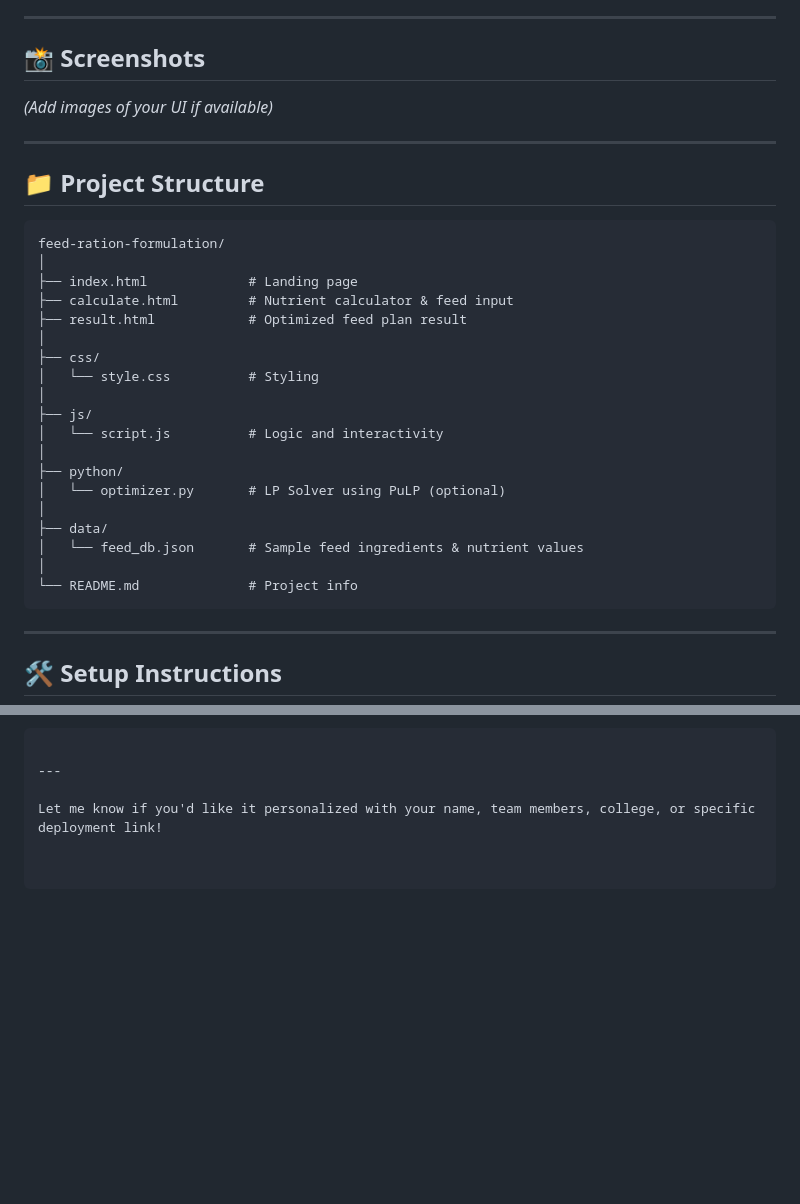
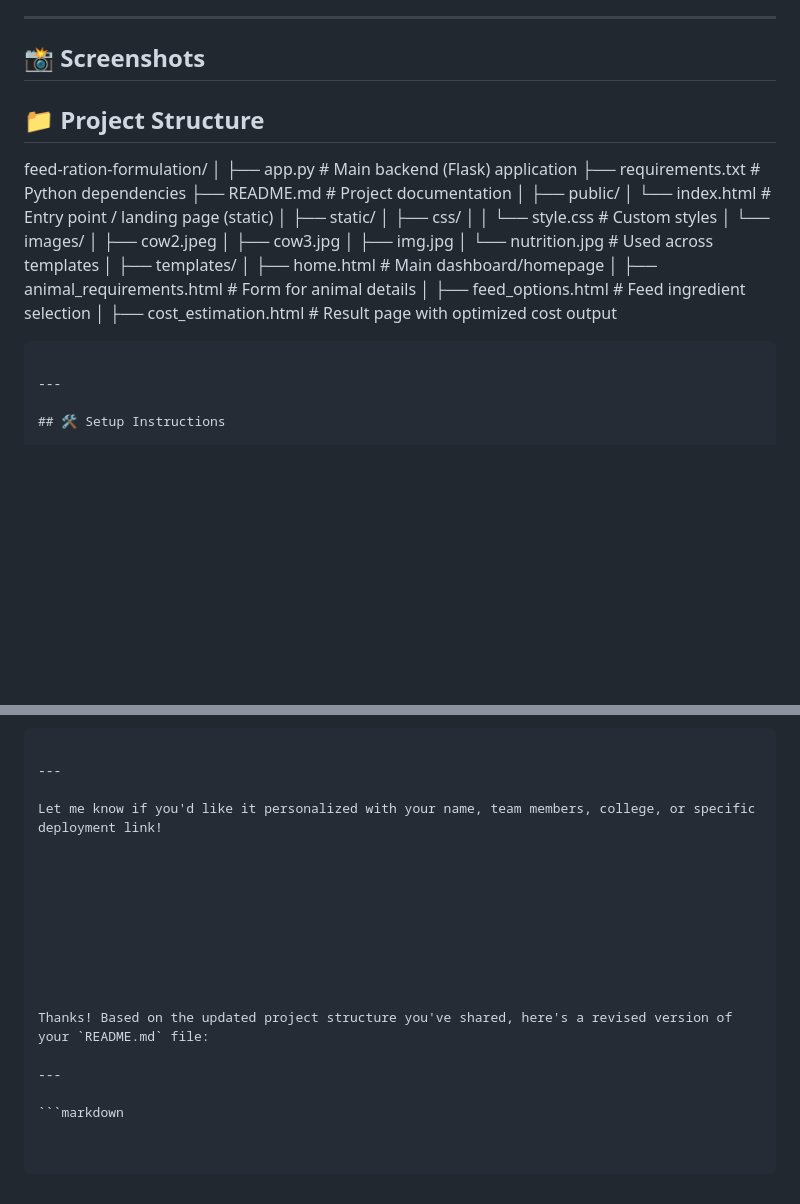
Before and after one commit to Itskartike/feed-ration-formulation, a Markdown page: README.md, 2 parts joined by grey strips. GitHub-like rendering; blank space fills up the shorter version.

````diff
--- a/README.md
+++ b/README.md
@@ -42,32 +42,33 @@ The platform also provides valuable insights, government scheme updates, SMS not
 
 ## 📸 Screenshots
 
-*(Add images of your UI if available)*
 
----
 
 ## 📁 Project Structure
 
-```
 feed-ration-formulation/
 │
-├── index.html             # Landing page
-├── calculate.html         # Nutrient calculator & feed input
-├── result.html            # Optimized feed plan result
+├── app.py                        # Main backend (Flask) application
+├── requirements.txt              # Python dependencies
+├── README.md                     # Project documentation
 │
-├── css/
-│   └── style.css          # Styling
+├── public/
+│   └── index.html                # Entry point / landing page (static)
 │
-├── js/
-│   └── script.js          # Logic and interactivity
+├── static/
+│   ├── css/
+│   │   └── style.css             # Custom styles
+│   └── images/
+│       ├── cow2.jpeg
+│       ├── cow3.jpg
+│       ├── img.jpg
+│       └── nutrition.jpg        # Used across templates
 │
-├── python/
-│   └── optimizer.py       # LP Solver using PuLP (optional)
-│
-├── data/
-│   └── feed_db.json       # Sample feed ingredients & nutrient values
-│
-└── README.md              # Project info
+├── templates/
+│   ├── home.html                 # Main dashboard/homepage
+│   ├── animal_requirements.html # Form for animal details
+│   ├── feed_options.html        # Feed ingredient selection
+│   ├── cost_estimation.html     # Result page with optimized cost output
 ```
 
 ---
@@ -130,3 +131,17 @@ This project is open-source and available under the [MIT License](LICENSE).
 ---
 
 Let me know if you'd like it personalized with your name, team members, college, or specific deployment link!
+
+
+
+
+
+
+
+
+
+Thanks! Based on the updated project structure you've shared, here's a revised version of your `README.md` file:
+
+---
+
+```markdown
````
